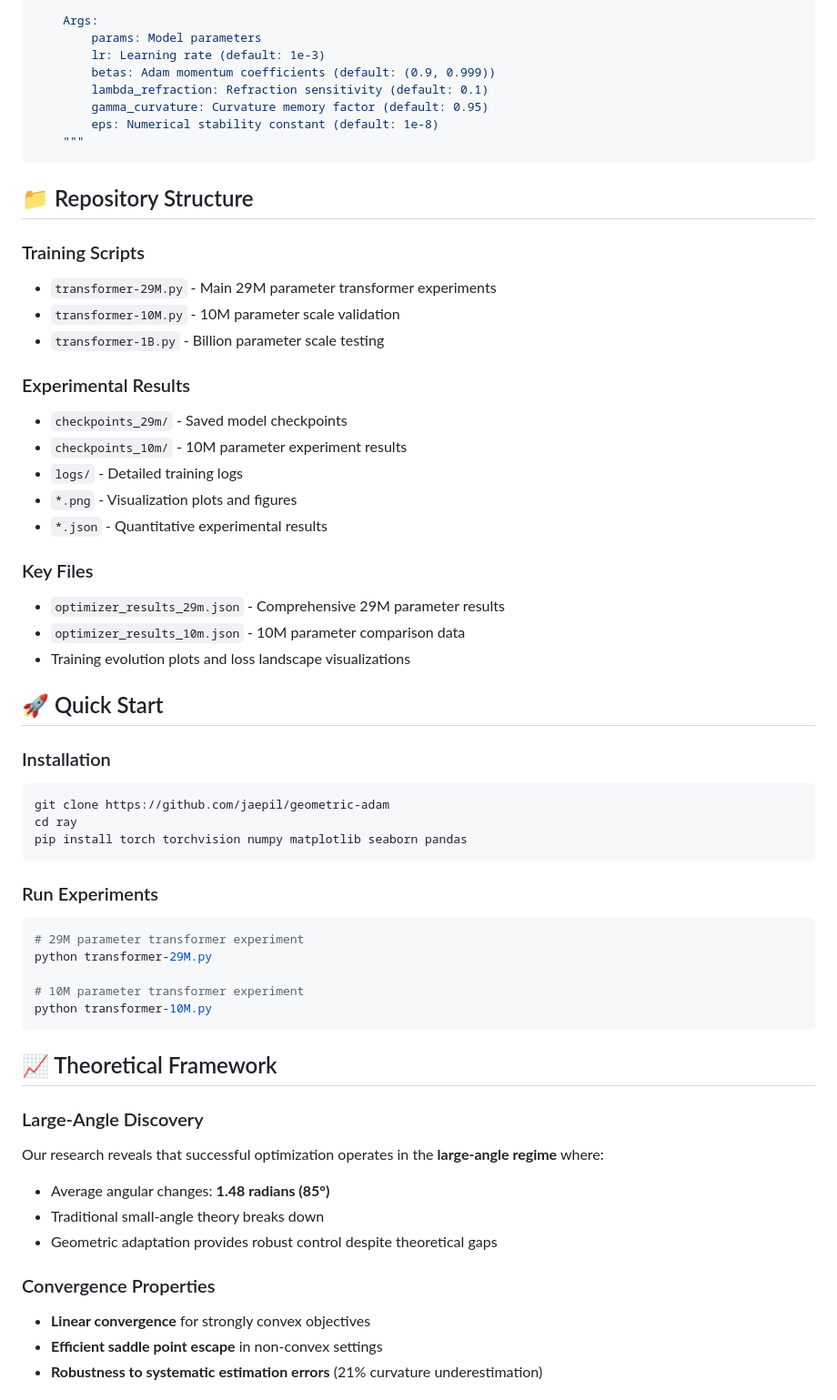
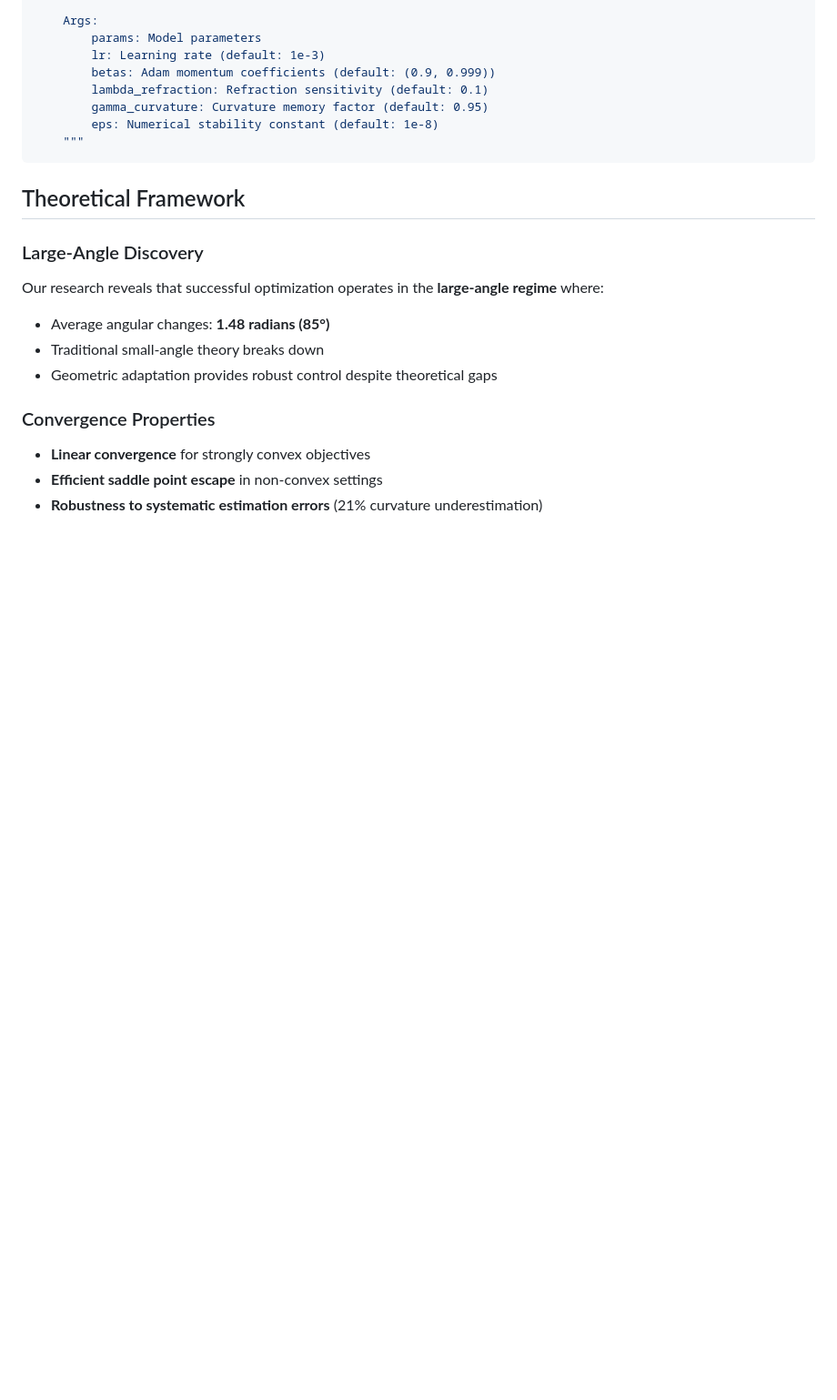
Before and after one commit to jaepil/geometric-adam, a Markdown page: README.md, the part around one of its changes. Shown at 91% size. GitHub-like rendering; blank space fills up the shorter version.

````diff
--- a/README.md
+++ b/README.md
@@ -79,49 +79,7 @@ class GeometricAdam(torch.optim.Optimizer):
     """
 ```
 
-## 📁 Repository Structure
-
-### Training Scripts
-
-- `transformer-29M.py` - Main 29M parameter transformer experiments
-- `transformer-10M.py` - 10M parameter scale validation
-- `transformer-1B.py` - Billion parameter scale testing
-
-### Experimental Results
-
-- `checkpoints_29m/` - Saved model checkpoints
-- `checkpoints_10m/` - 10M parameter experiment results
-- `logs/` - Detailed training logs
-- `*.png` - Visualization plots and figures
-- `*.json` - Quantitative experimental results
-
-### Key Files
-
-- `optimizer_results_29m.json` - Comprehensive 29M parameter results
-- `optimizer_results_10m.json` - 10M parameter comparison data
-- Training evolution plots and loss landscape visualizations
-
-## 🚀 Quick Start
-
-### Installation
-
-```bash
-git clone https://github.com/jaepil/geometric-adam
-cd ray
-pip install torch torchvision numpy matplotlib seaborn pandas
-```
-
-### Run Experiments
-
-```bash
-# 29M parameter transformer experiment
-python transformer-29M.py
-
-# 10M parameter transformer experiment
-python transformer-10M.py
-```
-
-## 📈 Theoretical Framework
+## Theoretical Framework
 
 ### Large-Angle Discovery
 
````
Also changed, not shown: other parts of README.md (+14 -36 lines).
